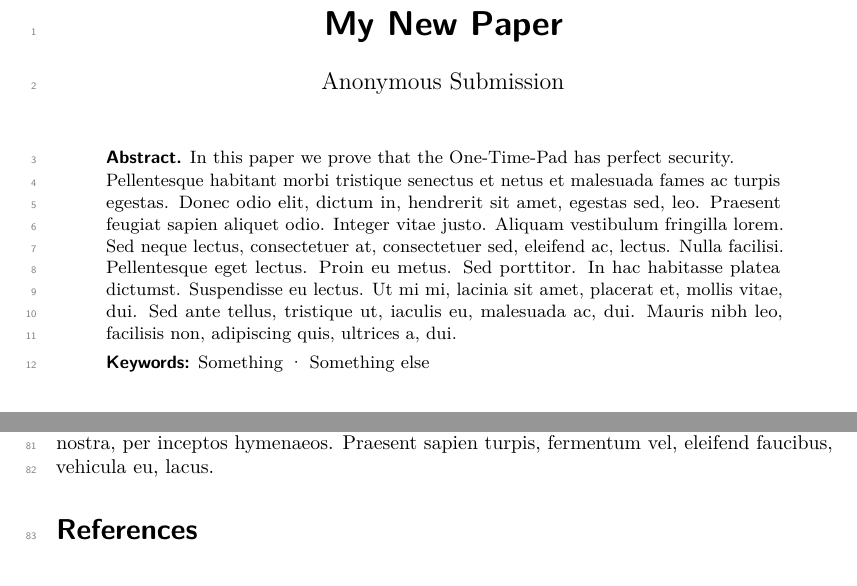
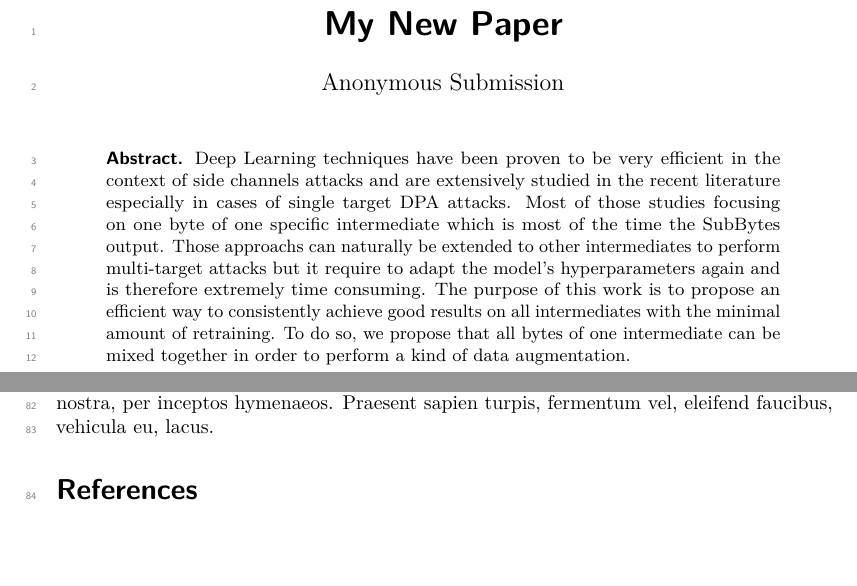
Before and after one commit to TMarquet/bpa_paper, a LaTeX document (template.tex): two parts of pages 1 and 2 of 2, joined at a grey line, cut so that both start at the same text, the shorter picture padded with empty space. Compiled offline with pdfLaTeX.

Commit message:
abstract v1

```diff
--- a/template.tex
+++ b/template.tex
@@ -43,14 +43,12 @@
 
 
 %%%% 5. KEYWORDS %%%%
-\keywords{Something \and Something else}
+\keywords{Deep Learning \and Side Channels Attacks \and Data Augmentation \and AES}
 
 
 %%%% 6. ABSTRACT %%%%
 \begin{abstract}
-  In this paper we prove that the One-Time-Pad has perfect security.
-
-  \lipsum[8]
+  Deep Learning techniques have been proven to be very efficient in the context of side channels attacks and are extensively studied in the recent literature especially in cases of single target DPA attacks. Most of those studies focusing on one byte of one specific intermediate which is most of the time the SubBytes output. Those approachs can naturally be extended to other intermediates to perform multi-target attacks but it require to adapt the model's hyperparameters again and is therefore extremely time consuming. The purpose of this work is to propose an efficient way to consistently achieve good results on all intermediates with the minimal amount of retraining. To do so, we propose that all bytes of one intermediate can be mixed together in order to perform a kind of data augmentation.
 \end{abstract}
 
 
```
Also changed, not shown: template.pdf, 5 other files.
